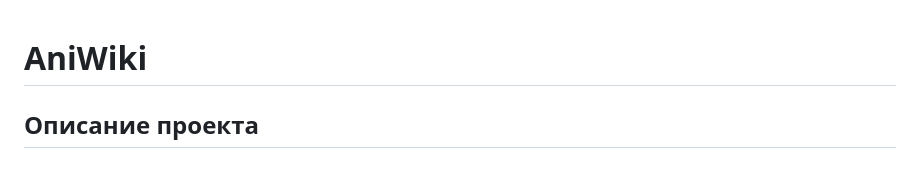
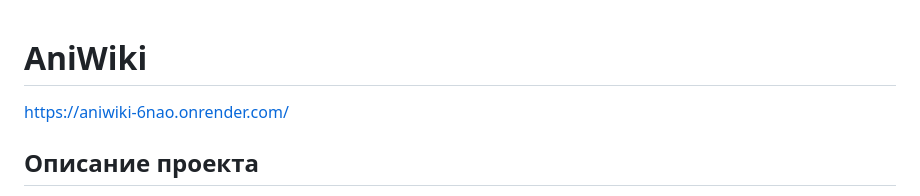
Before and after one commit to SuWh1/aniwiki, a Markdown page: README.md, the part around the change. Drawn GitHub-style; blank space fills up the shorter version.

```diff
--- a/README.md
+++ b/README.md
@@ -1,4 +1,6 @@
 # AniWiki
+
+https://aniwiki-6nao.onrender.com/
 
 ## Описание проекта
 **AniWiki** — это веб-приложение, которое позволяет пользователям искать информацию об аниме, манге и персонажах. Проект предлагает красивый, адаптивный интерфейс с поддержкой светлой и тёмной темы, фильтрацию аниме по различным критериям и удобный поиск.
```
